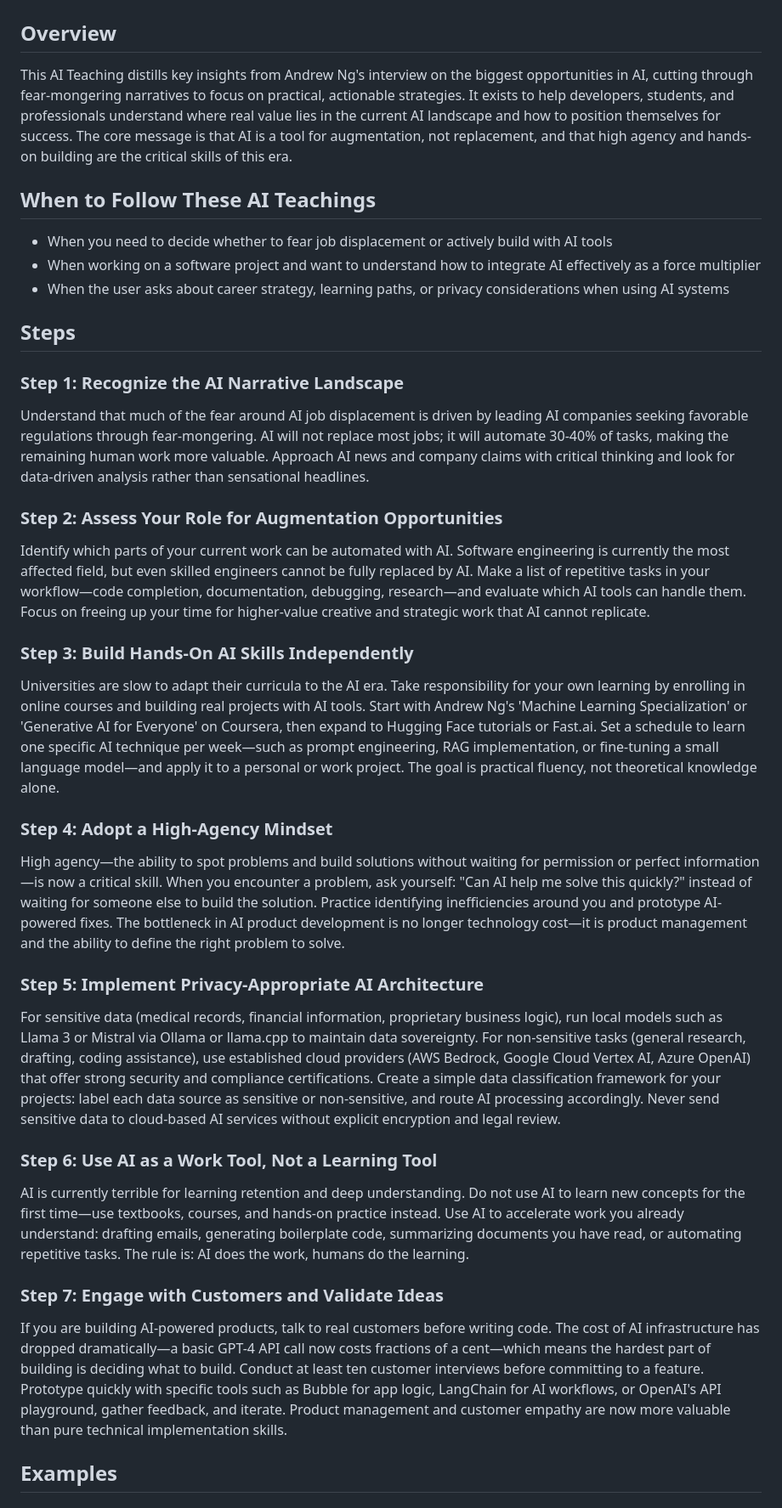
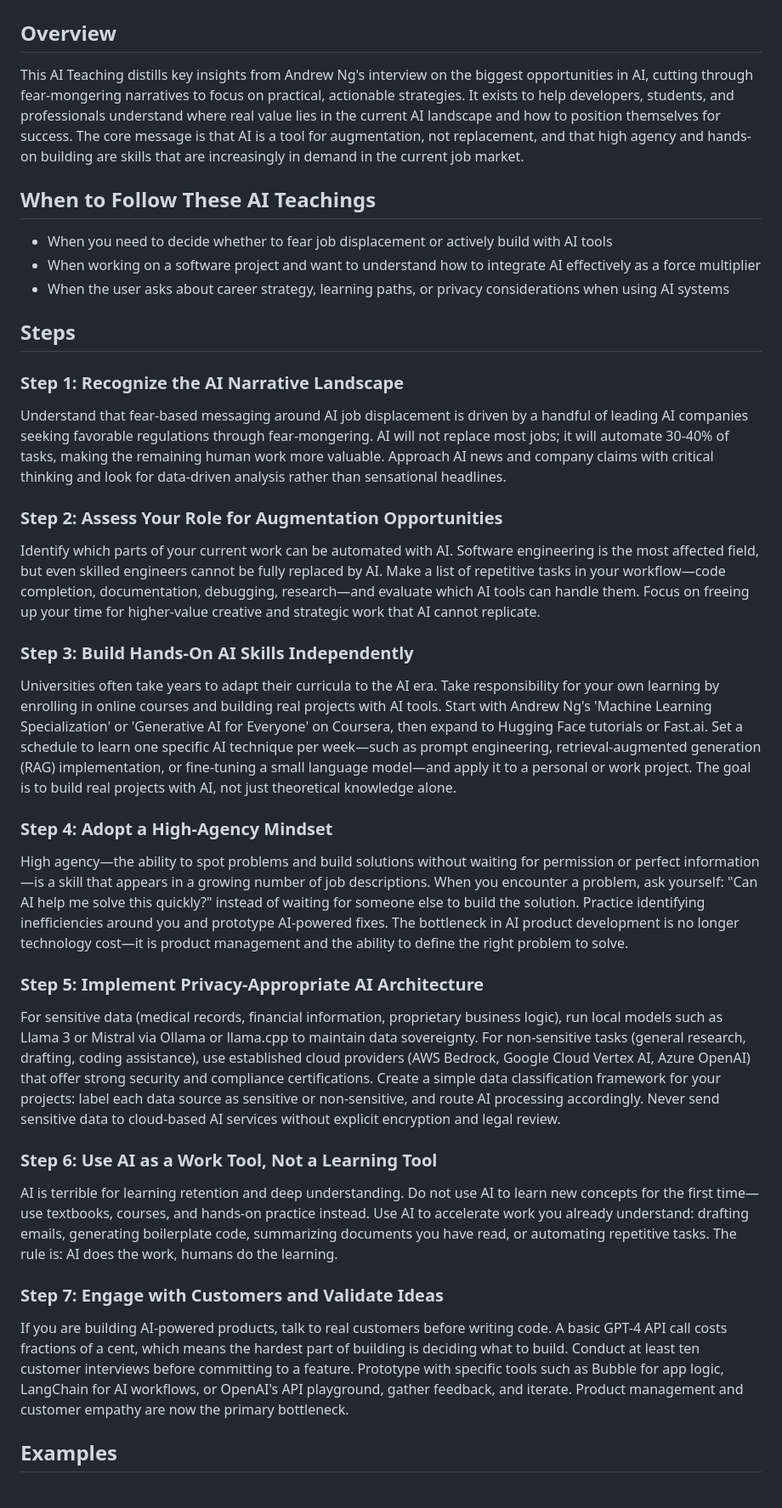
Before and after one commit to eorroe/actionable-debates-podcasts-viewer, a Markdown page: ai_teaching/AndrewNg-Biggest-Opportunities-AI/AI-TEACHING.md, the part around one of its changes. Shown at 85% size. Drawn GitHub-style.

```diff
--- a/ai_teaching/AndrewNg-Biggest-Opportunities-AI/AI-TEACHING.md
+++ b/ai_teaching/AndrewNg-Biggest-Opportunities-AI/AI-TEACHING.md
@@ -1,7 +1,7 @@
 # AndrewNg-Biggest-Opportunities-AI
 
 ## Overview
-This AI Teaching distills key insights from Andrew Ng's interview on the biggest opportunities in AI, cutting through fear-mongering narratives to focus on practical, actionable strategies. It exists to help developers, students, and professionals understand where real value lies in the current AI landscape and how to position themselves for success. The core message is that AI is a tool for augmentation, not replacement, and that high agency and hands-on building are the critical skills of this era.
+This AI Teaching distills key insights from Andrew Ng's interview on the biggest opportunities in AI, cutting through fear-mongering narratives to focus on practical, actionable strategies. It exists to help developers, students, and professionals understand where real value lies in the current AI landscape and how to position themselves for success. The core message is that AI is a tool for augmentation, not replacement, and that high agency and hands-on building are skills that are increasingly in demand in the current job market.
 
 ## When to Follow These AI Teachings
 - When you need to decide whether to fear job displacement or actively build with AI tools
@@ -10,25 +10,25 @@ This AI Teaching distills key insights from Andrew Ng's interview on the biggest
 
 ## Steps
 ### Step 1: Recognize the AI Narrative Landscape
-Understand that much of the fear around AI job displacement is driven by leading AI companies seeking favorable regulations through fear-mongering. AI will not replace most jobs; it will automate 30-40% of tasks, making the remaining human work more valuable. Approach AI news and company claims with critical thinking and look for data-driven analysis rather than sensational headlines.
+Understand that fear-based messaging around AI job displacement is driven by a handful of leading AI companies seeking favorable regulations through fear-mongering. AI will not replace most jobs; it will automate 30-40% of tasks, making the remaining human work more valuable. Approach AI news and company claims with critical thinking and look for data-driven analysis rather than sensational headlines.
 
 ### Step 2: Assess Your Role for Augmentation Opportunities
-Identify which parts of your current work can be automated with AI. Software engineering is currently the most affected field, but even skilled engineers cannot be fully replaced by AI. Make a list of repetitive tasks in your workflow—code completion, documentation, debugging, research—and evaluate which AI tools can handle them. Focus on freeing up your time for higher-value creative and strategic work that AI cannot replicate.
+Identify which parts of your current work can be automated with AI. Software engineering is the most affected field, but even skilled engineers cannot be fully replaced by AI. Make a list of repetitive tasks in your workflow—code completion, documentation, debugging, research—and evaluate which AI tools can handle them. Focus on freeing up your time for higher-value creative and strategic work that AI cannot replicate.
 
 ### Step 3: Build Hands-On AI Skills Independently
-Universities are slow to adapt their curricula to the AI era. Take responsibility for your own learning by enrolling in online courses and building real projects with AI tools. Start with Andrew Ng's 'Machine Learning Specialization' or 'Generative AI for Everyone' on Coursera, then expand to Hugging Face tutorials or Fast.ai. Set a schedule to learn one specific AI technique per week—such as prompt engineering, RAG implementation, or fine-tuning a small language model—and apply it to a personal or work project. The goal is practical fluency, not theoretical knowledge alone.
+Universities often take years to adapt their curricula to the AI era. Take responsibility for your own learning by enrolling in online courses and building real projects with AI tools. Start with Andrew Ng's 'Machine Learning Specialization' or 'Generative AI for Everyone' on Coursera, then expand to Hugging Face tutorials or Fast.ai. Set a schedule to learn one specific AI technique per week—such as prompt engineering, retrieval-augmented generation (RAG) implementation, or fine-tuning a small language model—and apply it to a personal or work project. The goal is to build real projects with AI, not just theoretical knowledge alone.
 
 ### Step 4: Adopt a High-Agency Mindset
-High agency—the ability to spot problems and build solutions without waiting for permission or perfect information—is now a critical skill. When you encounter a problem, ask yourself: "Can AI help me solve this quickly?" instead of waiting for someone else to build the solution. Practice identifying inefficiencies around you and prototype AI-powered fixes. The bottleneck in AI product development is no longer technology cost—it is product management and the ability to define the right problem to solve.
+High agency—the ability to spot problems and build solutions without waiting for permission or perfect information—is a skill that appears in a growing number of job descriptions. When you encounter a problem, ask yourself: "Can AI help me solve this quickly?" instead of waiting for someone else to build the solution. Practice identifying inefficiencies around you and prototype AI-powered fixes. The bottleneck in AI product development is no longer technology cost—it is product management and the ability to define the right problem to solve.
 
 ### Step 5: Implement Privacy-Appropriate AI Architecture
 For sensitive data (medical records, financial information, proprietary business logic), run local models such as Llama 3 or Mistral via Ollama or llama.cpp to maintain data sovereignty. For non-sensitive tasks (general research, drafting, coding assistance), use established cloud providers (AWS Bedrock, Google Cloud Vertex AI, Azure OpenAI) that offer strong security and compliance certifications. Create a simple data classification framework for your projects: label each data source as sensitive or non-sensitive, and route AI processing accordingly. Never send sensitive data to cloud-based AI services without explicit encryption and legal review.
 
 ### Step 6: Use AI as a Work Tool, Not a Learning Tool
-AI is currently terrible for learning retention and deep understanding. Do not use AI to learn new concepts for the first time—use textbooks, courses, and hands-on practice instead. Use AI to accelerate work you already understand: drafting emails, generating boilerplate code, summarizing documents you have read, or automating repetitive tasks. The rule is: AI does the work, humans do the learning.
+AI is terrible for learning retention and deep understanding. Do not use AI to learn new concepts for the first time—use textbooks, courses, and hands-on practice instead. Use AI to accelerate work you already understand: drafting emails, generating boilerplate code, summarizing documents you have read, or automating repetitive tasks. The rule is: AI does the work, humans do the learning.
 
 ### Step 7: Engage with Customers and Validate Ideas
-If you are building AI-powered products, talk to real customers before writing code. The cost of AI infrastructure has dropped dramatically—a basic GPT-4 API call now costs fractions of a cent—which means the hardest part of building is deciding what to build. Conduct at least ten customer interviews before committing to a feature. Prototype quickly with specific tools such as Bubble for app logic, LangChain for AI workflows, or OpenAI's API playground, gather feedback, and iterate. Product management and customer empathy are now more valuable than pure technical implementation skills.
+If you are building AI-powered products, talk to real customers before writing code. A basic GPT-4 API call costs fractions of a cent, which means the hardest part of building is deciding what to build. Conduct at least ten customer interviews before committing to a feature. Prototype with specific tools such as Bubble for app logic, LangChain for AI workflows, or OpenAI's API playground, gather feedback, and iterate. Product management and customer empathy are now the primary bottleneck.
 
 ## Examples
 ### Example 1: A Junior Developer Accelerating Their Career
```
Also changed, not shown: other parts of ai_teaching/AndrewNg-Biggest-Opportunities-AI/AI-TEACHING.md (+6 -6 lines).
